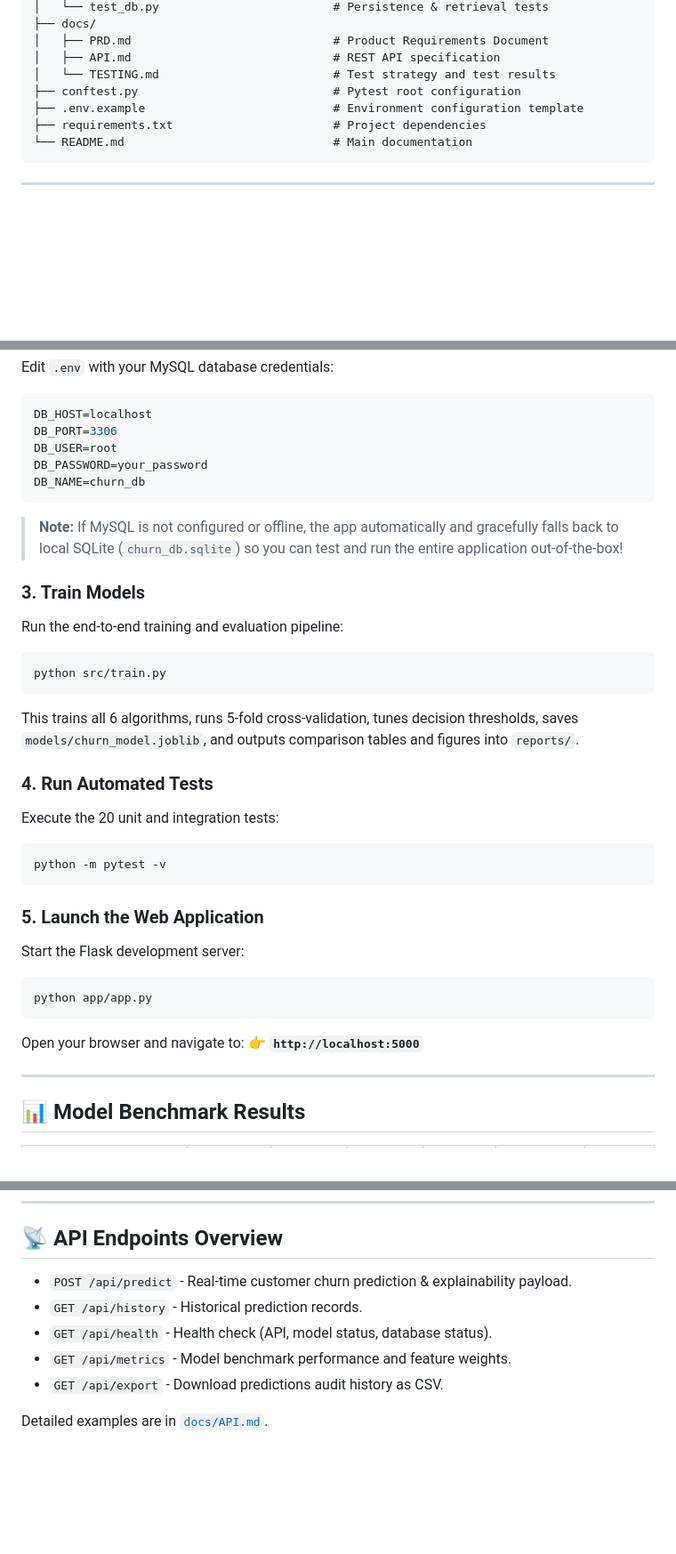
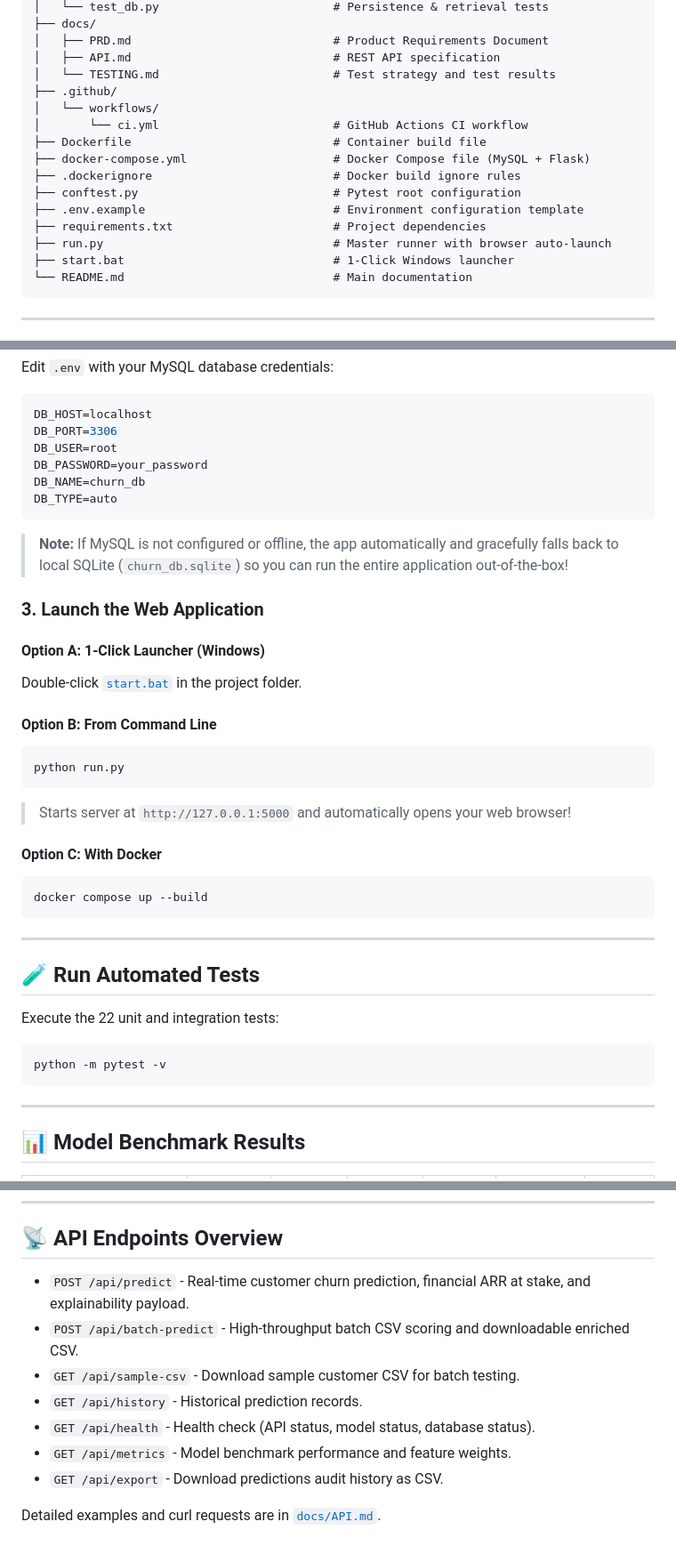
Before and after one commit to pateldhiru805-ai/Customer_Churn_prediction_System, a Markdown page: README.md, 3 parts joined by grey strips. Shown at 89% size. GitHub-like rendering; blank space fills up the shorter version.

````diff
--- a/README.md
+++ b/README.md
@@ -82,9 +100,17 @@ Customer_Churn_Prediction/
 │   ├── PRD.md                             # Product Requirements Document
 │   ├── API.md                             # REST API specification
 │   └── TESTING.md                         # Test strategy and test results
+├── .github/
+│   └── workflows/
+│       └── ci.yml                         # GitHub Actions CI workflow
+├── Dockerfile                             # Container build file
+├── docker-compose.yml                     # Docker Compose file (MySQL + Flask)
+├── .dockerignore                          # Docker build ignore rules
 ├── conftest.py                            # Pytest root configuration
 ├── .env.example                           # Environment configuration template
 ├── requirements.txt                       # Project dependencies
+├── run.py                                 # Master runner with browser auto-launch
+├── start.bat                              # 1-Click Windows launcher
 └── README.md                              # Main documentation
 ```
 
@@ -114,29 +140,33 @@ DB_PORT=3306
 DB_USER=root
 DB_PASSWORD=your_password
 DB_NAME=churn_db
+DB_TYPE=auto
 ```
-> **Note:** If MySQL is not configured or offline, the app automatically and gracefully falls back to local SQLite (`churn_db.sqlite`) so you can test and run the entire application out-of-the-box!
+> **Note:** If MySQL is not configured or offline, the app automatically and gracefully falls back to local SQLite (`churn_db.sqlite`) so you can run the entire application out-of-the-box!
 
-### 3. Train Models
-Run the end-to-end training and evaluation pipeline:
+### 3. Launch the Web Application
+
+#### Option A: 1-Click Launcher (Windows)
+Double-click [`start.bat`](start.bat) in the project folder.
+
+#### Option B: From Command Line
+```powershell
+python run.py
+```
+> Starts server at `http://127.0.0.1:5000` and automatically opens your web browser!
+
+#### Option C: With Docker
 ```bash
-python src/train.py
+docker compose up --build
 ```
-This trains all 6 algorithms, runs 5-fold cross-validation, tunes decision thresholds, saves `models/churn_model.joblib`, and outputs comparison tables and figures into `reports/`.
 
-### 4. Run Automated Tests
-Execute the 20 unit and integration tests:
+---
+
+## 🧪 Run Automated Tests
+Execute the 22 unit and integration tests:
 ```bash
 python -m pytest -v
 ```
-
-### 5. Launch the Web Application
-Start the Flask development server:
-```bash
-python app/app.py
-```
-Open your browser and navigate to:
-👉 **`http://localhost:5000`**
 
 ---
 
@@ -155,10 +185,12 @@ Open your browser and navigate to:
 
 ## 📡 API Endpoints Overview
 
-- `POST /api/predict` - Real-time customer churn prediction & explainability payload.
+- `POST /api/predict` - Real-time customer churn prediction, financial ARR at stake, and explainability payload.
+- `POST /api/batch-predict` - High-throughput batch CSV scoring and downloadable enriched CSV.
+- `GET /api/sample-csv` - Download sample customer CSV for batch testing.
 - `GET /api/history` - Historical prediction records.
-- `GET /api/health` - Health check (API, model status, database status).
+- `GET /api/health` - Health check (API status, model status, database status).
 - `GET /api/metrics` - Model benchmark performance and feature weights.
 - `GET /api/export` - Download predictions audit history as CSV.
 
-Detailed examples are in [`docs/API.md`](docs/API.md).
+Detailed examples and curl requests are in [`docs/API.md`](docs/API.md).
````
Also changed, not shown: other parts of README.md (+35 -17 lines).
